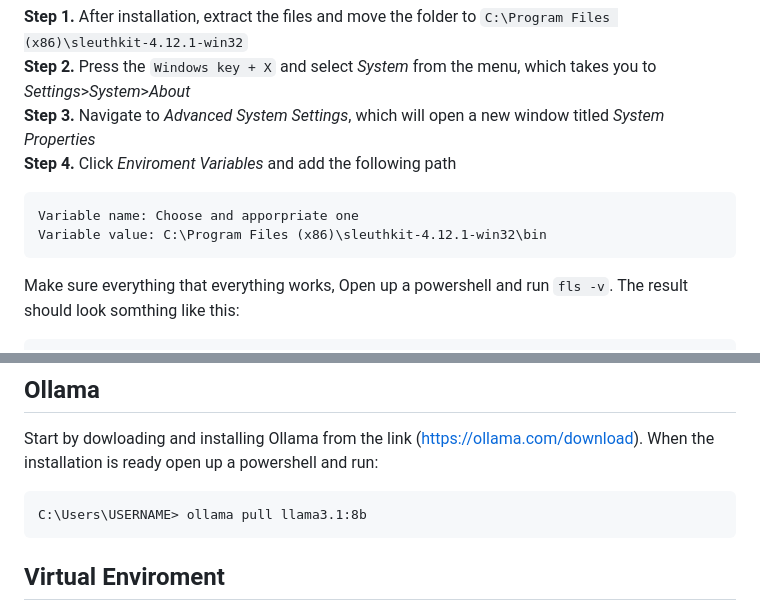
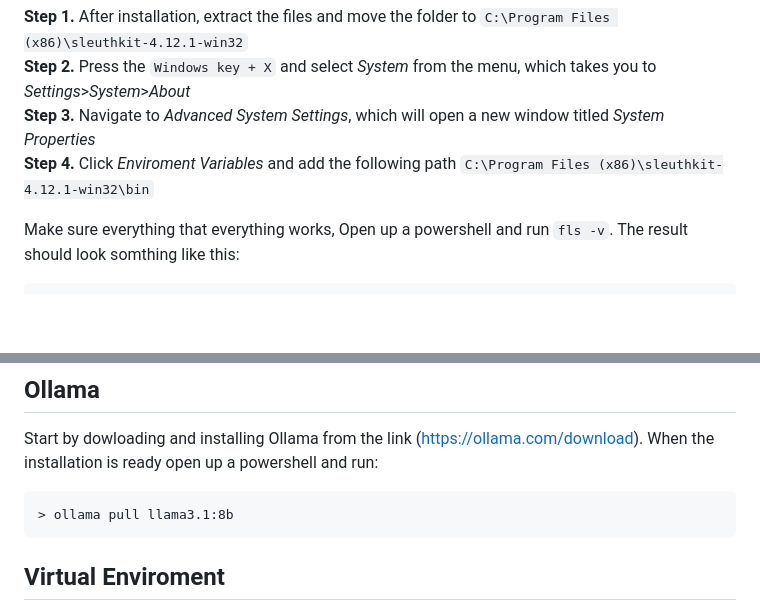
Before and after one commit to anowii/DigitalDetectives, a Markdown page: CONFIG.md, 2 parts joined by grey strips. Rendered like a GitHub page; blank space fills up the shorter version.

````diff
--- a/CONFIG.md
+++ b/CONFIG.md
@@ -23,11 +23,8 @@ Otherwise, search for Edit the system environment variables in the Windows searc
 **Step 1.** After installation, extract the files and move the folder to `C:\Program Files (x86)\sleuthkit-4.12.1-win32` \
 **Step 2.** Press the `Windows key + X` and select _System_ from the menu, which takes you to _Settings_>_System_>_About_ \
 **Step 3.** Navigate to _Advanced System Settings_, which will open a new window titled _System Properties_ \
-**Step 4.** Click _Enviroment Variables_ and add the following path
-```
-Variable name: Choose and apporpriate one
-Variable value: C:\Program Files (x86)\sleuthkit-4.12.1-win32\bin
-```
+**Step 4.** Click _Enviroment Variables_ and add the following path ` C:\Program Files (x86)\sleuthkit-4.12.1-win32\bin `
+
 Make sure everything that everything works, Open up a powershell and run `fls -v`. The result should look somthing like this:
 ```
 system> fls -v
@@ -52,7 +49,7 @@ usage: C:\Program Files (x86)\sleuthkit-4.12.1-win32\bin\fls.exe
 Start by dowloading and installing Ollama from the link (https://ollama.com/download).
 When the installation is ready open up a powershell and run:
 ```
-C:\Users\USERNAME> ollama pull llama3.1:8b
+> ollama pull llama3.1:8b
 ```
 
 ## Virtual Enviroment
````
